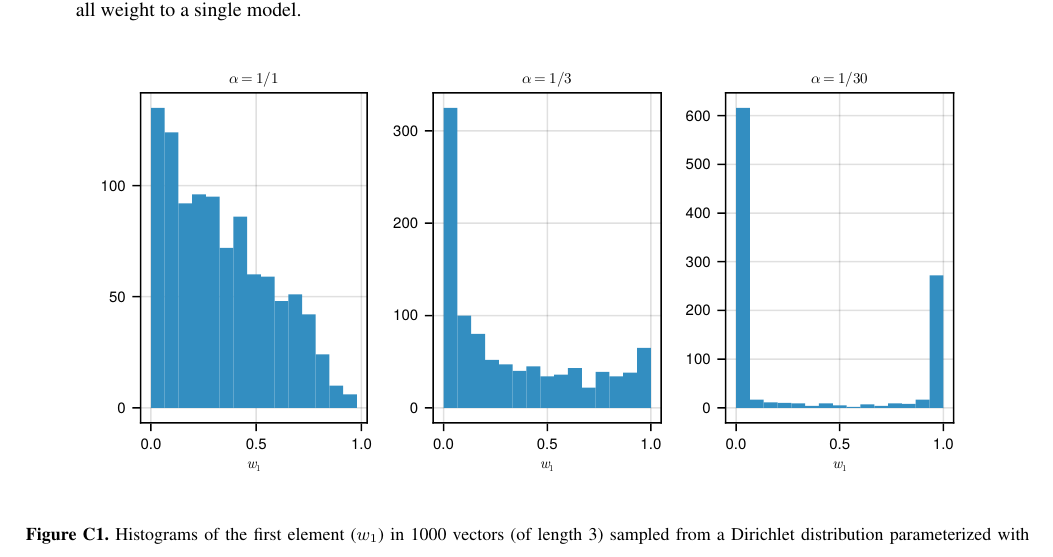
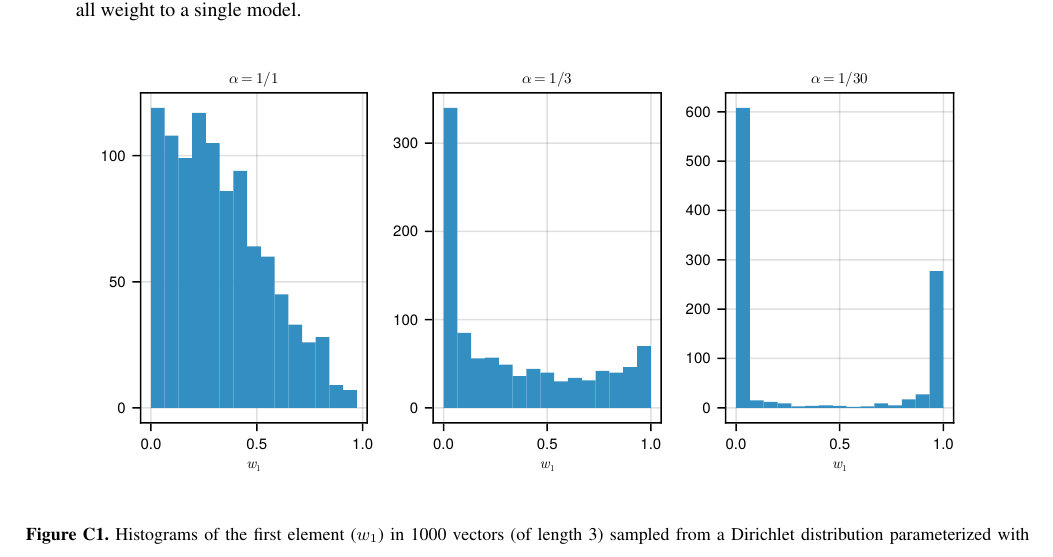
Before and after one commit to awi-esc/WeightedEnsembles, a LaTeX document (manuscript/PaperMW/main.tex, which reads manuscript/PaperMW/sections/appendix.tex): part of page 24 of 28, cut so that both start at the same text. The pictures show the PDF file manuscript/PaperMW/main.pdf that the author committed with the source.

Commit message:
updated tex files, added final version as pdf

```diff
--- a/manuscript/PaperMW/sections/appendix.tex
+++ b/manuscript/PaperMW/sections/appendix.tex
@@ -56,14 +56,14 @@ P(H=h\mid D) = \frac{P(D\mid H=h) \cdot P(H=h)}{P(D)}
 
  \begin{figure}[H]
     \centering
-    \includegraphics{sections/figures/dir-prior-hists-w1.pdf}
+    \includegraphics{sections/figures/figC1.pdf}
     \caption{Histograms of the first element ($w_1$) in 1000 vectors (of length 3) sampled from a Dirichlet distribution parameterized with different values of the concentration parameter $\alpha$.}
     \label{fig:dir-hists-w1}
  \end{figure}
 
   \begin{figure}[H]
     \centering
-    \includegraphics{sections/figures/dir-prior-max-weights.pdf}
+    \includegraphics{sections/figures/figC2.pdf}
     \caption{Histograms of the maximum element in each of 1000 vectors sampled from a Dirichlet distribution parameterized with $\alpha=\frac{1}{38}$ (left) and $\alpha = \frac{1}{380}$ (right).}
     \label{fig:dir-prior-max-weights}
  \end{figure}
```
Also changed, not shown: manuscript/PaperMW/main.pdf, manuscript/final-version-on-combining-climate-models-into-weighted-ensembles.pdf (added).
